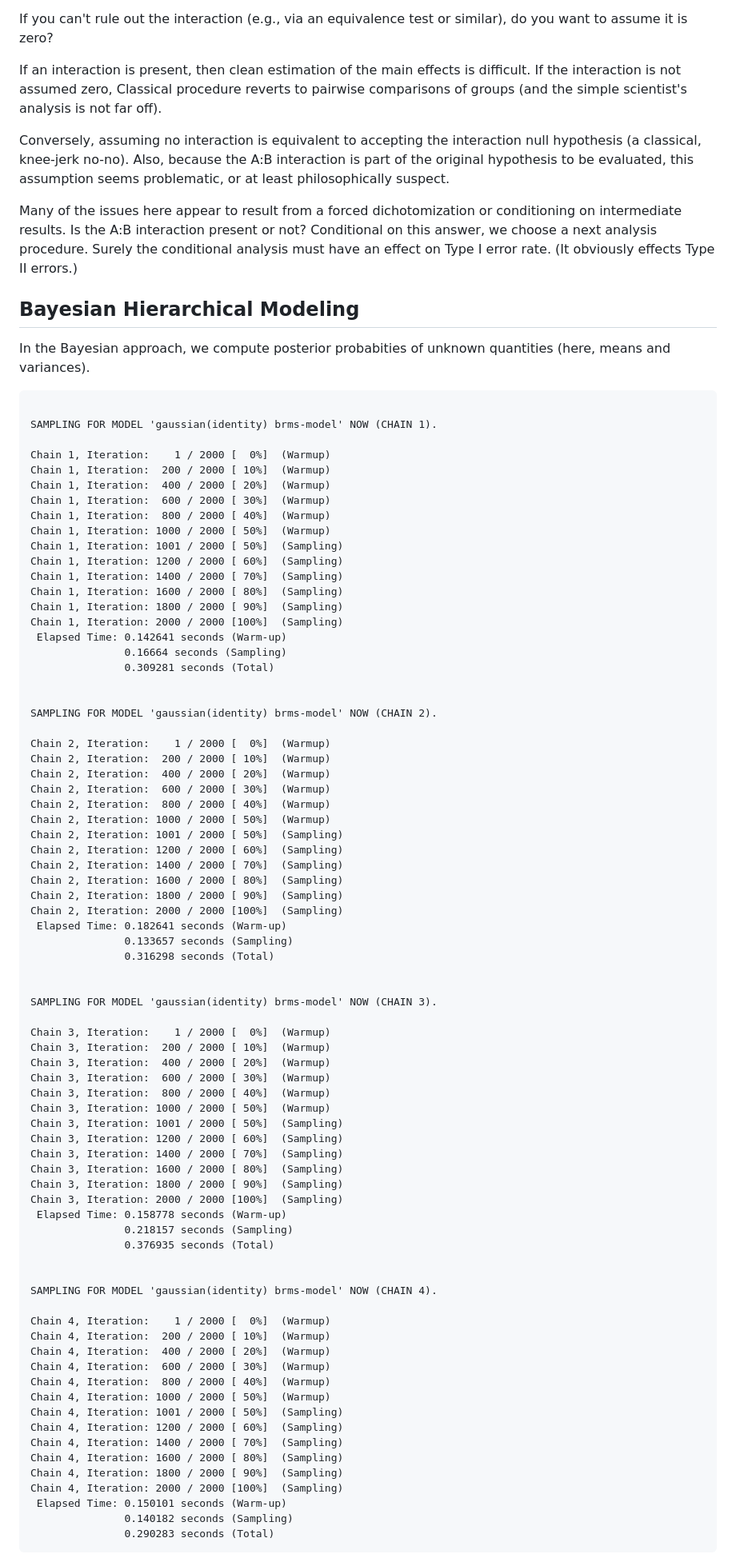
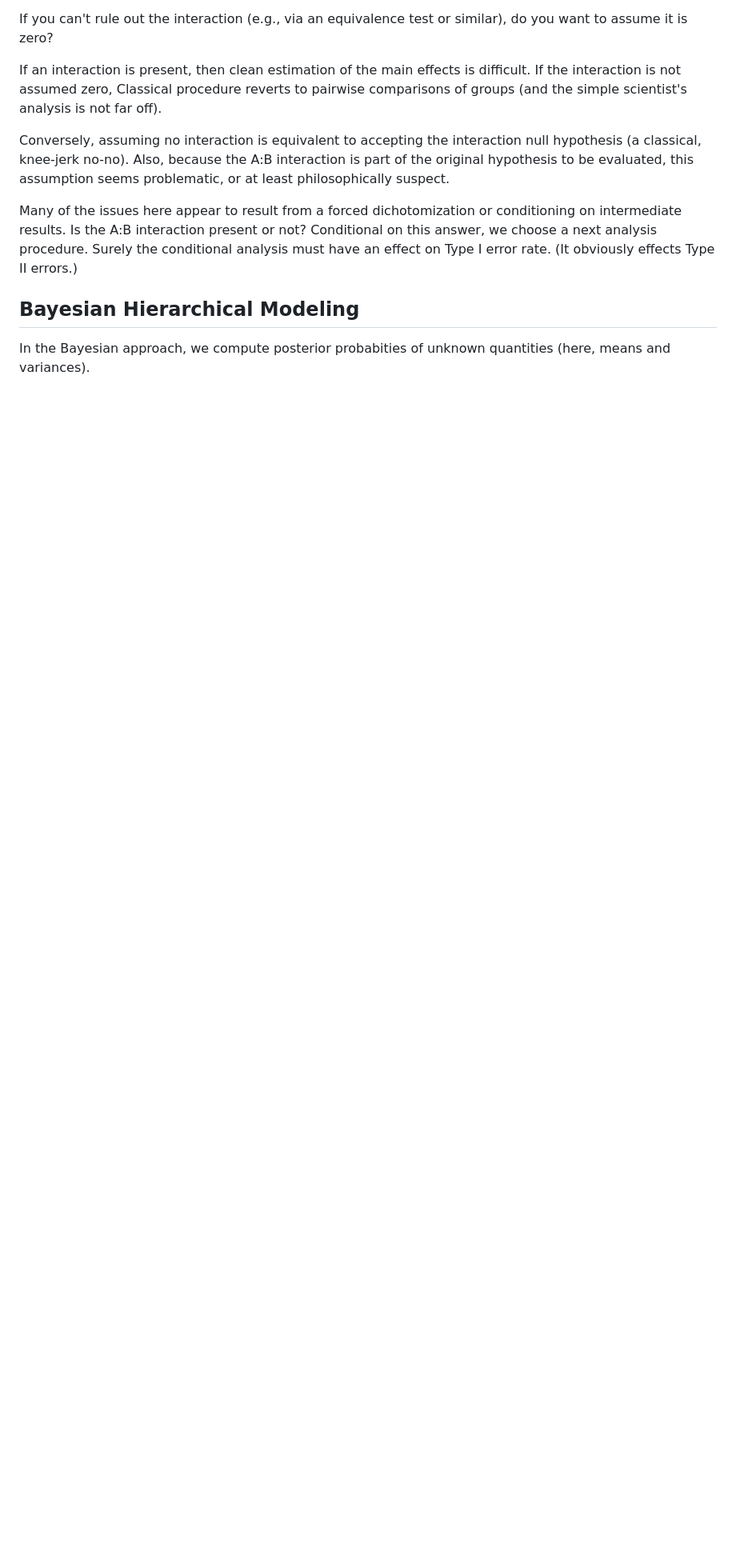
Before and after one commit to dbillheimer/BayesLab, a Markdown page: docs/01-Introduction.md, the part around one of its changes. Shown at 80% size. Rendered like a GitHub page; blank space fills up the shorter version.

Commit message:
hide brms results from output

````diff
--- a/docs/01-Introduction.md
+++ b/docs/01-Introduction.md
@@ -159,81 +159,3 @@ In the Bayesian approach, we compute posterior probabities of unknown quantities
 (here, means and variances).
 
 
-```
-
-SAMPLING FOR MODEL 'gaussian(identity) brms-model' NOW (CHAIN 1).
-
-Chain 1, Iteration:    1 / 2000 [  0%]  (Warmup)
-Chain 1, Iteration:  200 / 2000 [ 10%]  (Warmup)
-Chain 1, Iteration:  400 / 2000 [ 20%]  (Warmup)
-Chain 1, Iteration:  600 / 2000 [ 30%]  (Warmup)
-Chain 1, Iteration:  800 / 2000 [ 40%]  (Warmup)
-Chain 1, Iteration: 1000 / 2000 [ 50%]  (Warmup)
-Chain 1, Iteration: 1001 / 2000 [ 50%]  (Sampling)
-Chain 1, Iteration: 1200 / 2000 [ 60%]  (Sampling)
-Chain 1, Iteration: 1400 / 2000 [ 70%]  (Sampling)
-Chain 1, Iteration: 1600 / 2000 [ 80%]  (Sampling)
-Chain 1, Iteration: 1800 / 2000 [ 90%]  (Sampling)
-Chain 1, Iteration: 2000 / 2000 [100%]  (Sampling)
- Elapsed Time: 0.142641 seconds (Warm-up)
-               0.16664 seconds (Sampling)
-               0.309281 seconds (Total)
-
-
-SAMPLING FOR MODEL 'gaussian(identity) brms-model' NOW (CHAIN 2).
-
-Chain 2, Iteration:    1 / 2000 [  0%]  (Warmup)
-Chain 2, Iteration:  200 / 2000 [ 10%]  (Warmup)
-Chain 2, Iteration:  400 / 2000 [ 20%]  (Warmup)
-Chain 2, Iteration:  600 / 2000 [ 30%]  (Warmup)
-Chain 2, Iteration:  800 / 2000 [ 40%]  (Warmup)
-Chain 2, Iteration: 1000 / 2000 [ 50%]  (Warmup)
-Chain 2, Iteration: 1001 / 2000 [ 50%]  (Sampling)
-Chain 2, Iteration: 1200 / 2000 [ 60%]  (Sampling)
-Chain 2, Iteration: 1400 / 2000 [ 70%]  (Sampling)
-Chain 2, Iteration: 1600 / 2000 [ 80%]  (Sampling)
-Chain 2, Iteration: 1800 / 2000 [ 90%]  (Sampling)
-Chain 2, Iteration: 2000 / 2000 [100%]  (Sampling)
- Elapsed Time: 0.182641 seconds (Warm-up)
-               0.133657 seconds (Sampling)
-               0.316298 seconds (Total)
-
-
-SAMPLING FOR MODEL 'gaussian(identity) brms-model' NOW (CHAIN 3).
-
-Chain 3, Iteration:    1 / 2000 [  0%]  (Warmup)
-Chain 3, Iteration:  200 / 2000 [ 10%]  (Warmup)
-Chain 3, Iteration:  400 / 2000 [ 20%]  (Warmup)
-Chain 3, Iteration:  600 / 2000 [ 30%]  (Warmup)
-Chain 3, Iteration:  800 / 2000 [ 40%]  (Warmup)
-Chain 3, Iteration: 1000 / 2000 [ 50%]  (Warmup)
-Chain 3, Iteration: 1001 / 2000 [ 50%]  (Sampling)
-Chain 3, Iteration: 1200 / 2000 [ 60%]  (Sampling)
-Chain 3, Iteration: 1400 / 2000 [ 70%]  (Sampling)
-Chain 3, Iteration: 1600 / 2000 [ 80%]  (Sampling)
-Chain 3, Iteration: 1800 / 2000 [ 90%]  (Sampling)
-Chain 3, Iteration: 2000 / 2000 [100%]  (Sampling)
- Elapsed Time: 0.158778 seconds (Warm-up)
-               0.218157 seconds (Sampling)
-               0.376935 seconds (Total)
-
-
-SAMPLING FOR MODEL 'gaussian(identity) brms-model' NOW (CHAIN 4).
-
-Chain 4, Iteration:    1 / 2000 [  0%]  (Warmup)
-Chain 4, Iteration:  200 / 2000 [ 10%]  (Warmup)
-Chain 4, Iteration:  400 / 2000 [ 20%]  (Warmup)
-Chain 4, Iteration:  600 / 2000 [ 30%]  (Warmup)
-Chain 4, Iteration:  800 / 2000 [ 40%]  (Warmup)
-Chain 4, Iteration: 1000 / 2000 [ 50%]  (Warmup)
-Chain 4, Iteration: 1001 / 2000 [ 50%]  (Sampling)
-Chain 4, Iteration: 1200 / 2000 [ 60%]  (Sampling)
-Chain 4, Iteration: 1400 / 2000 [ 70%]  (Sampling)
-Chain 4, Iteration: 1600 / 2000 [ 80%]  (Sampling)
-Chain 4, Iteration: 1800 / 2000 [ 90%]  (Sampling)
-Chain 4, Iteration: 2000 / 2000 [100%]  (Sampling)
- Elapsed Time: 0.150101 seconds (Warm-up)
-               0.140182 seconds (Sampling)
-               0.290283 seconds (Total)
-```
-
````
Also changed, not shown: other parts of docs/01-Introduction.md (+9 -34 lines), docs/index.md (+1 -1 lines), A-effect-1.png, ABinter-1.png, docs/A-effect-1.png, docs/ABinter-1.png, docs/newfig-1.png, newfig-1.png, 11 other files.
